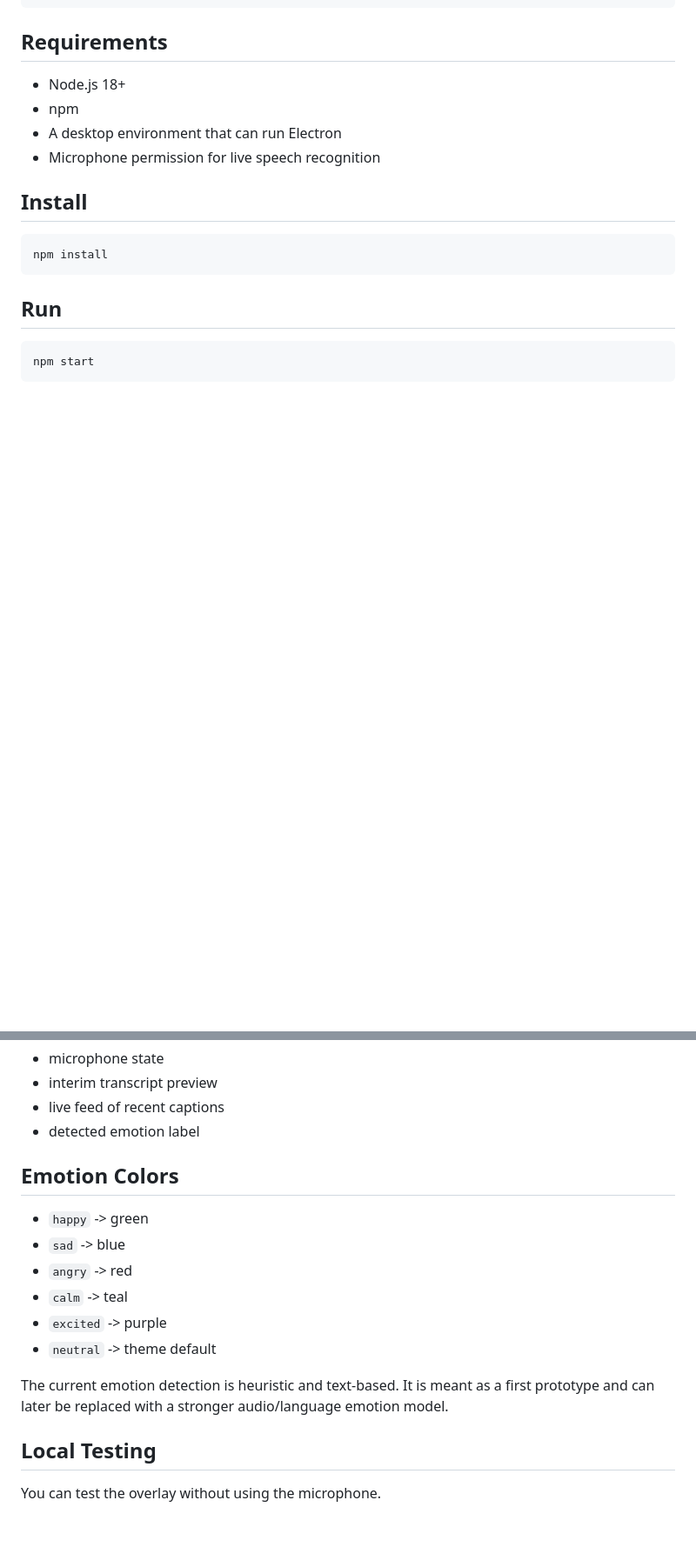
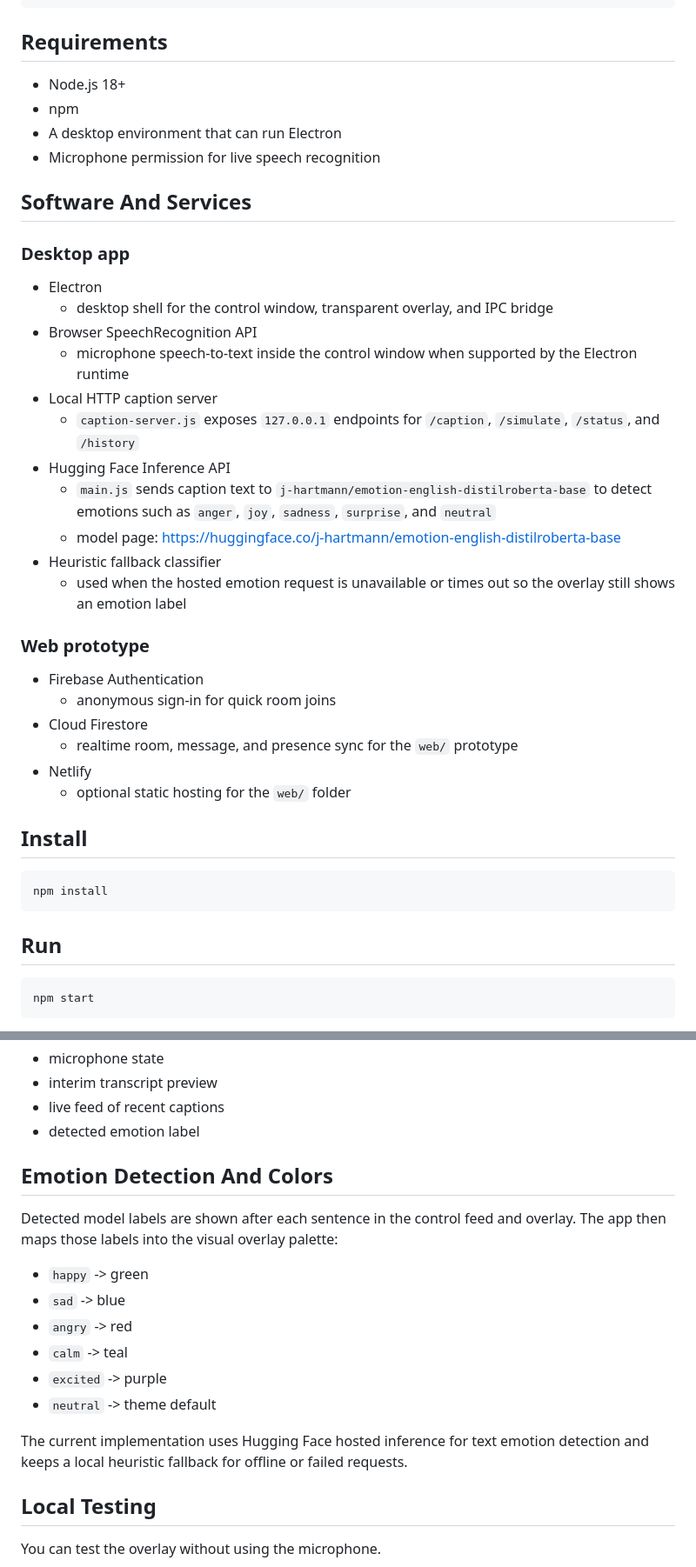
Before and after one commit to osukesashdia/deaf-meet, a Markdown page: README.md, 2 parts joined by grey strips. Shown at 87% size. Drawn GitHub-style; blank space fills up the shorter version.

Commit message:
add info

```diff
--- a/README.md
+++ b/README.md
@@ -30,6 +30,31 @@ deaf-meet/
 - npm
 - A desktop environment that can run Electron
 - Microphone permission for live speech recognition
+
+## Software And Services
+
+### Desktop app
+
+- Electron
+  - desktop shell for the control window, transparent overlay, and IPC bridge
+- Browser SpeechRecognition API
+  - microphone speech-to-text inside the control window when supported by the Electron runtime
+- Local HTTP caption server
+  - `caption-server.js` exposes `127.0.0.1` endpoints for `/caption`, `/simulate`, `/status`, and `/history`
+- Hugging Face Inference API
+  - `main.js` sends caption text to `j-hartmann/emotion-english-distilroberta-base` to detect emotions such as `anger`, `joy`, `sadness`, `surprise`, and `neutral`
+  - model page: https://huggingface.co/j-hartmann/emotion-english-distilroberta-base
+- Heuristic fallback classifier
+  - used when the hosted emotion request is unavailable or times out so the overlay still shows an emotion label
+
+### Web prototype
+
+- Firebase Authentication
+  - anonymous sign-in for quick room joins
+- Cloud Firestore
+  - realtime room, message, and presence sync for the `web/` prototype
+- Netlify
+  - optional static hosting for the `web/` folder
 
 ## Install
 
@@ -79,7 +104,9 @@ The control window also shows:
 - live feed of recent captions
 - detected emotion label
 
-## Emotion Colors
+## Emotion Detection And Colors
+
+Detected model labels are shown after each sentence in the control feed and overlay. The app then maps those labels into the visual overlay palette:
 
 - `happy` -> green
 - `sad` -> blue
@@ -88,7 +115,7 @@ The control window also shows:
 - `excited` -> purple
 - `neutral` -> theme default
 
-The current emotion detection is heuristic and text-based. It is meant as a first prototype and can later be replaced with a stronger audio/language emotion model.
+The current implementation uses Hugging Face hosted inference for text emotion detection and keeps a local heuristic fallback for offline or failed requests.
 
 ## Local Testing
 
```
Also changed, not shown: other parts of README.md (+1 -1 lines).
